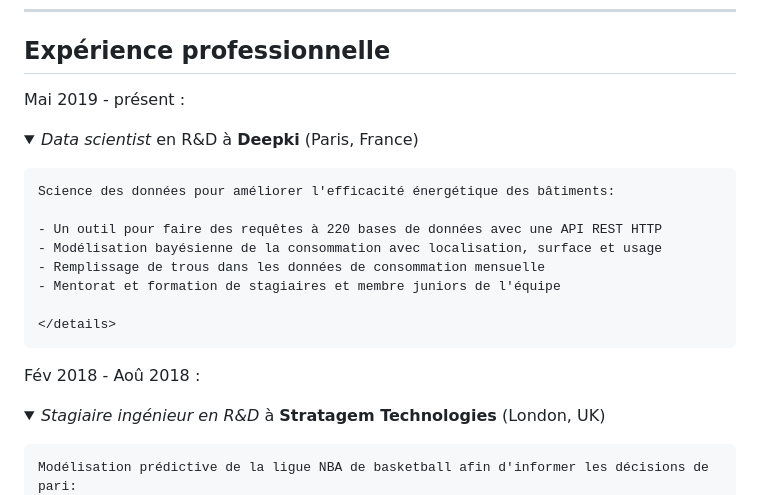
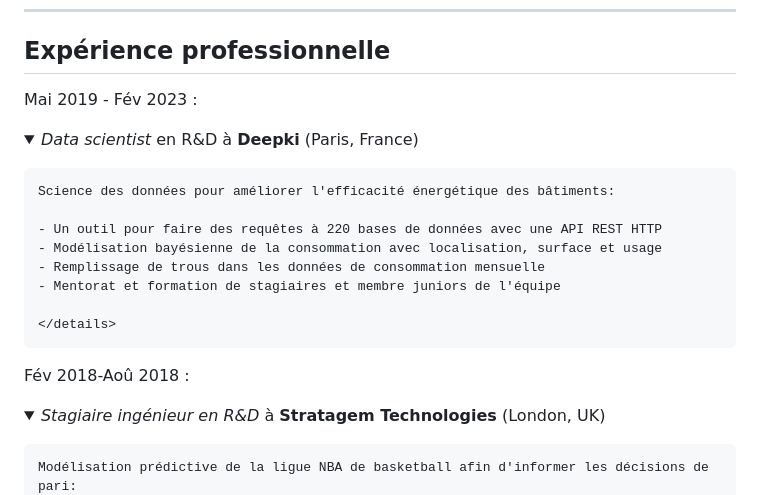
Before and after one commit to horaceg/resume, a Markdown page: cv_french.md, the part around the change. Drawn GitHub-style.

Commit message:
update last xp

```diff
--- a/cv_french.md
+++ b/cv_french.md
@@ -31,7 +31,7 @@ description: Le Curriculum Vitae de Horace Guy
 ## Expérience professionnelle
 
 
-Mai 2019 - présent
+Mai 2019 - Fév 2023
 :   <details open><summary>*Data scientist* en R&D à **Deepki** (Paris, France)</summary>
 
     Science des données pour améliorer l'efficacité énergétique des bâtiments:
@@ -43,7 +43,7 @@ Mai 2019 - présent
 
     </details>
 
-Fév 2018 - Aoû 2018
+Fév 2018-Aoû 2018
 :   <details open><summary>*Stagiaire ingénieur en R&D* à **Stratagem Technologies** (London, UK)</summary>
 
     Modélisation prédictive de la ligue NBA de basketball afin d'informer les décisions de pari:
```
Also changed, not shown: 1 other file.
